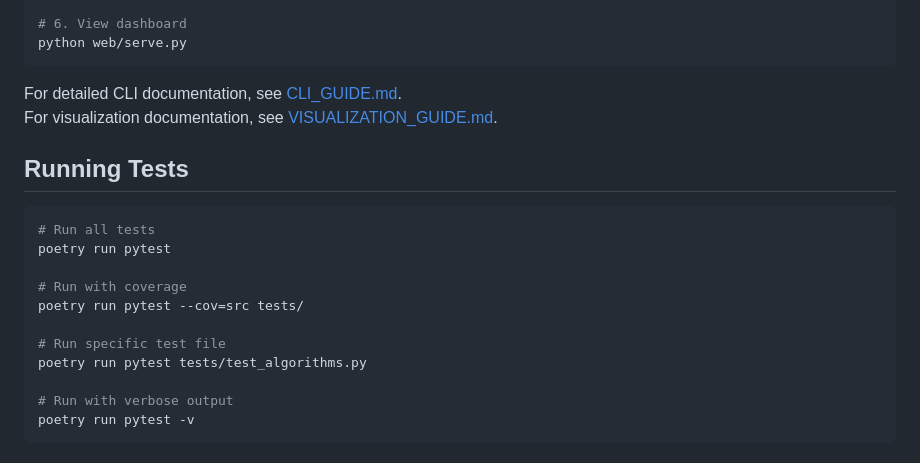
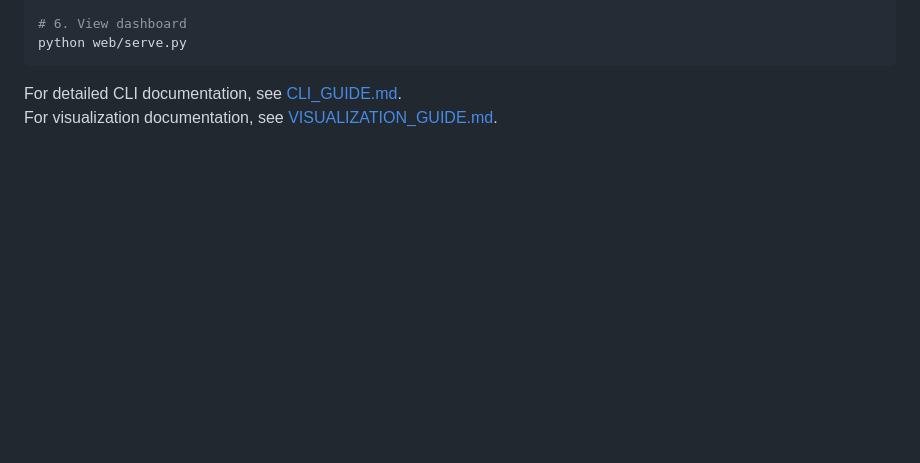
Before and after one commit to shivam-bhandari/wf-optimization, a Markdown page: README.md, the part around the change. Rendered like a GitHub page; blank space fills up the shorter version.

````diff
--- a/README.md
+++ b/README.md
@@ -146,19 +146,3 @@ python web/serve.py
 
 For detailed CLI documentation, see [CLI_GUIDE.md](CLI_GUIDE.md).
 For visualization documentation, see [VISUALIZATION_GUIDE.md](VISUALIZATION_GUIDE.md).
-
-## Running Tests
-
-```bash
-# Run all tests
-poetry run pytest
-
-# Run with coverage
-poetry run pytest --cov=src tests/
-
-# Run specific test file
-poetry run pytest tests/test_algorithms.py
-
-# Run with verbose output
-poetry run pytest -v
-```
````
